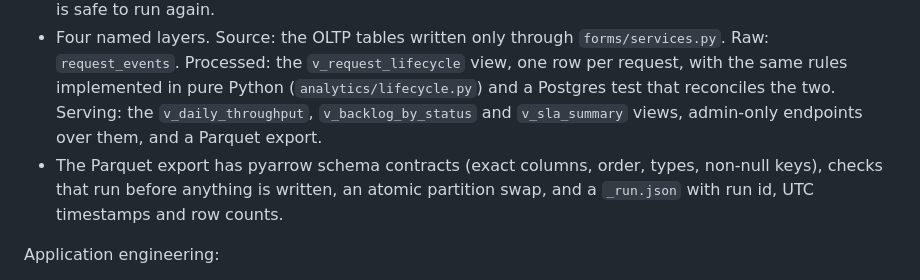
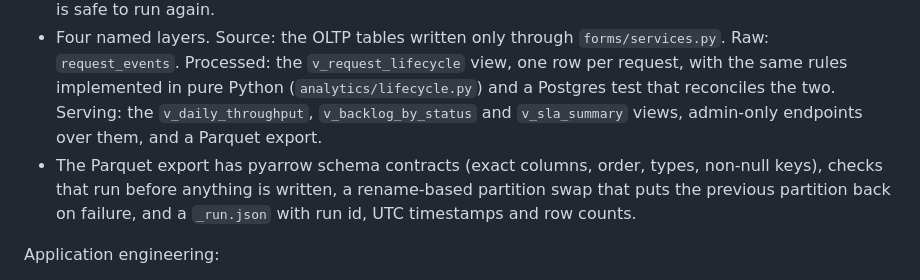
Before and after one commit to emanuel-luis/dombosco-service-desk, a Markdown page: README.md, the part around one of its changes. Rendered like a GitHub page.

Commit message:
docs: describe the export swap precisely and lead the README with one screenshot

```diff
--- a/README.md
+++ b/README.md
@@ -22,7 +17,7 @@ Data engineering:
 
 - An append-only event log, `request_events`. Every service write inserts its event in the same transaction as the change. Updates and deletes are rejected twice: by the Django model and by a Postgres trigger. A backfill (migration plus management command) creates events for requests that predate the log and is safe to run again.
 - Four named layers. Source: the OLTP tables written only through `forms/services.py`. Raw: `request_events`. Processed: the `v_request_lifecycle` view, one row per request, with the same rules implemented in pure Python (`analytics/lifecycle.py`) and a Postgres test that reconciles the two. Serving: the `v_daily_throughput`, `v_backlog_by_status` and `v_sla_summary` views, admin-only endpoints over them, and a Parquet export.
-- The Parquet export has pyarrow schema contracts (exact columns, order, types, non-null keys), checks that run before anything is written, an atomic partition swap, and a `_run.json` with run id, UTC timestamps and row counts.
+- The Parquet export has pyarrow schema contracts (exact columns, order, types, non-null keys), checks that run before anything is written, a rename-based partition swap that puts the previous partition back on failure, and a `_run.json` with run id, UTC timestamps and row counts.
 
 Application engineering:
 
```
Also changed, not shown: other parts of README.md (+11 -6 lines), CHANGELOG.md (+2 -2 lines), docs/REFACTOR_PLAN.md (+1 -1 lines).
